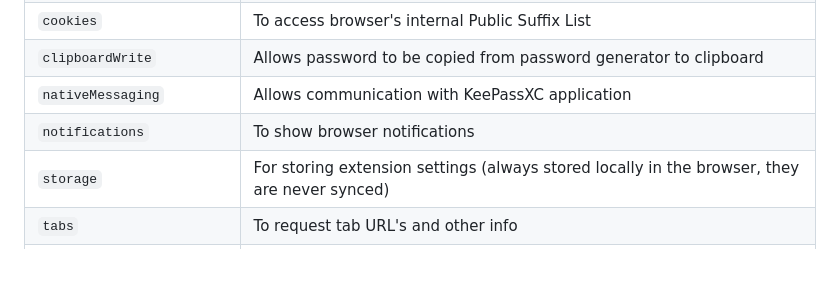
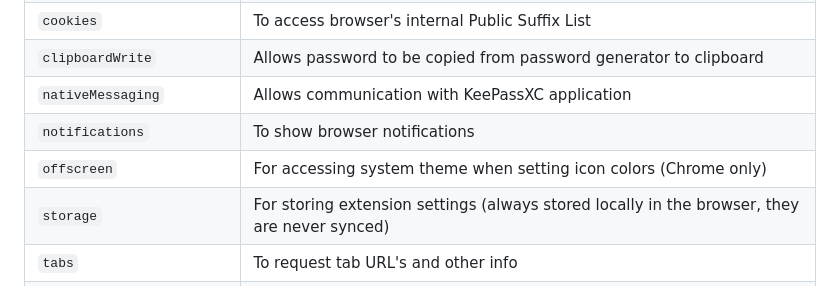
Before and after one commit to keepassxreboot/keepassxc-browser, a Markdown page: README.md, the part around the change. Drawn GitHub-style; blank space fills up the shorter version.

Commit message:
Add offscreen to permissions list in README

```diff
--- a/README.md
+++ b/README.md
@@ -32,6 +32,7 @@ KeePassXC-Browser extension requests the following permissions:
 | `clipboardWrite`          | Allows password to be copied from password generator to clipboard |
 | `nativeMessaging`         | Allows communication with KeePassXC application |
 | `notifications`           | To show browser notifications |
+| `offscreen`               | For accessing system theme when setting icon colors (Chrome only) |
 | `storage`                 | For storing extension settings (always stored locally in the browser, they are never synced) |
 | `tabs`                    | To request tab URL's and other info |
 | `webNavigation`           | To show browser notifications on install or update |
```
